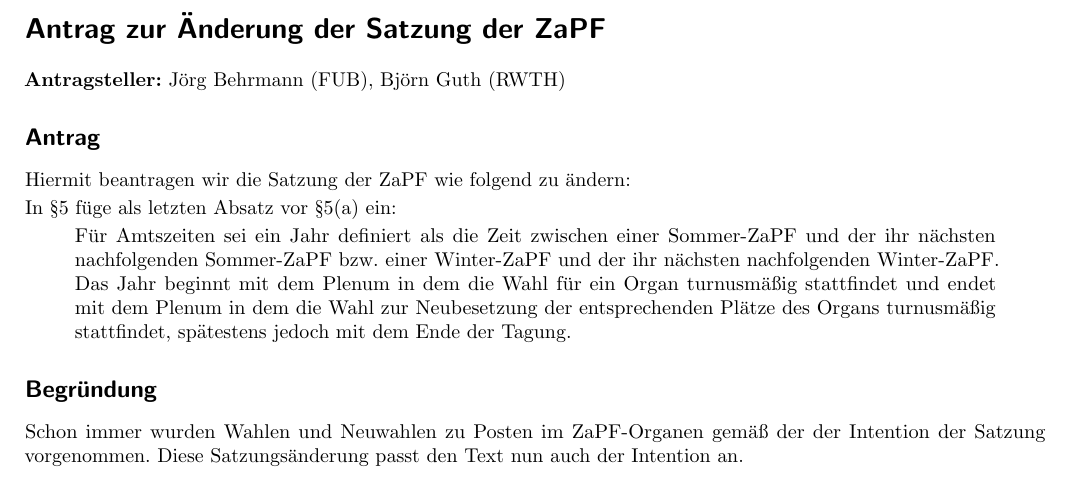
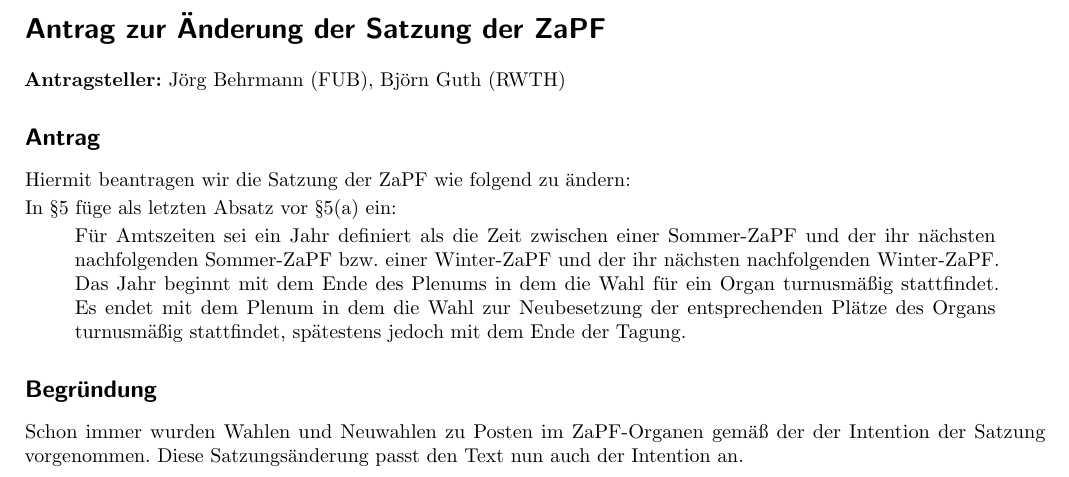
Before and after one commit to scattenlaeufer/ZaPF_Resos, a LaTeX document (wise18/satzungsaenderung/satzungsaenderung.tex): part of the page, cut so that both start at the same text. Compiled offline with pdfLaTeX.

Commit message:
Satzungsänderung zu ZaPF-Jahr upgedatet

```diff
--- a/wise18/satzungsaenderung/satzungsaenderung.tex
+++ b/wise18/satzungsaenderung/satzungsaenderung.tex
@@ -36,14 +36,14 @@
 
 In §5 füge als letzten Absatz vor §5(a) ein:
 \begin{quote}
-    Für Amtszeiten sei ein Jahr definiert als die Zeit zwischen einer
-    Sommer-ZaPF und der ihr nächsten nachfolgenden Sommer-ZaPF bzw. einer
-    Winter-ZaPF und der ihr nächsten nachfolgenden Winter-ZaPF. Das Jahr
-    beginnt mit dem Plenum in dem die Wahl für ein Organ turnusmäßig
-    stattfindet und endet mit dem Plenum in dem die Wahl zur Neubesetzung der
-    entsprechenden Plätze des Organs turnusmäßig stattfindet, spätestens jedoch
-    mit dem Ende der Tagung.
-
+    Für Amtszeiten sei ein Jahr definiert als die Zeit zwischen einer Sommer-ZaPF
+    und der ihr nächsten nachfolgenden Sommer-ZaPF bzw. einer Winter-ZaPF und der
+    ihr nächsten nachfolgenden Winter-ZaPF.
+    Das Jahr beginnt mit dem Ende des Plenums in dem die Wahl für ein Organ
+    turnusmäßig stattfindet.
+    Es endet mit dem Plenum in dem die Wahl zur Neubesetzung der entsprechenden
+    Plätze des Organs turnusmäßig stattfindet, spätestens jedoch mit dem Ende der
+    Tagung.
 \end{quote}
 
 \subsection*{Begründung}
```
Also changed, not shown: wise18/satzungsaenderung/satzungsaenderung.pdf.
